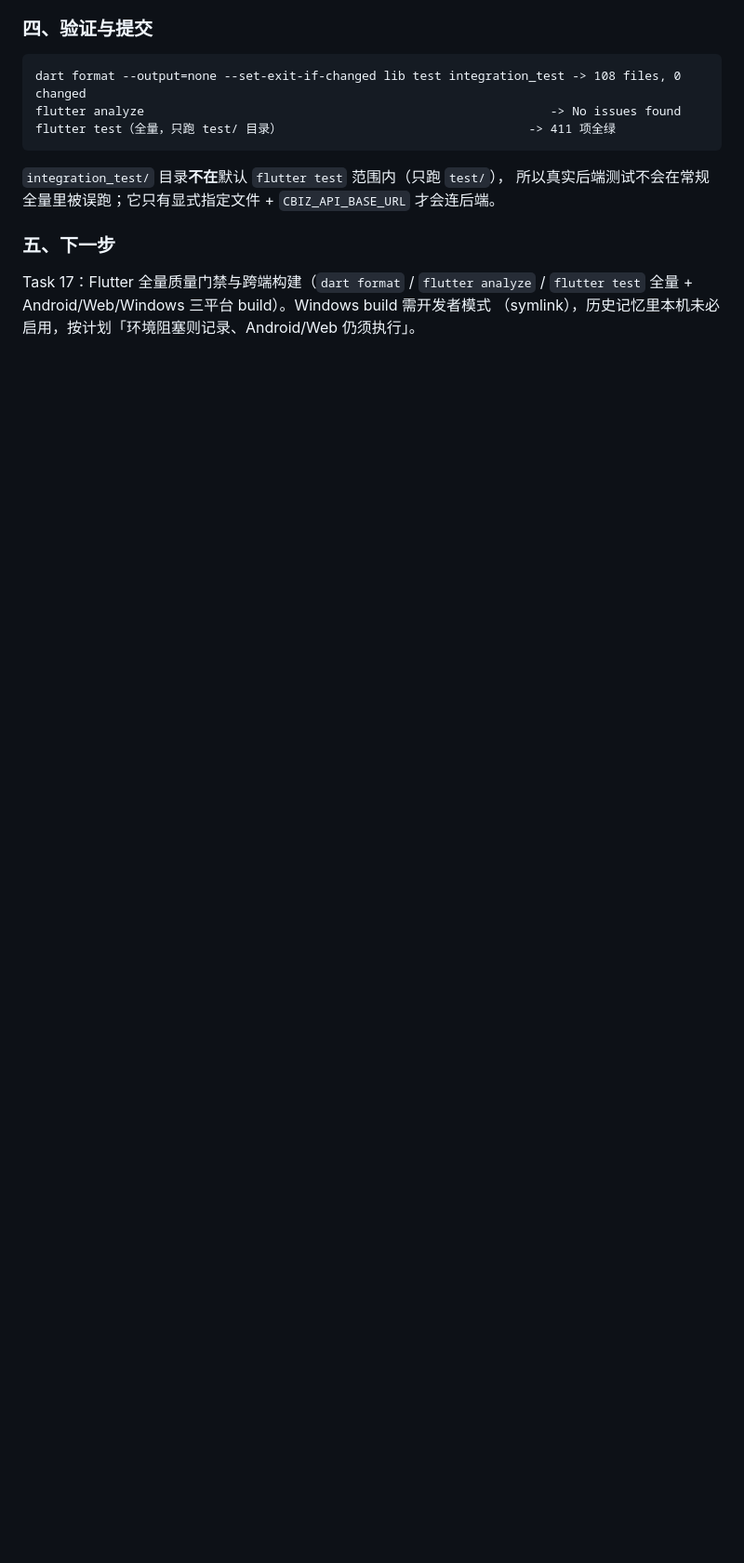
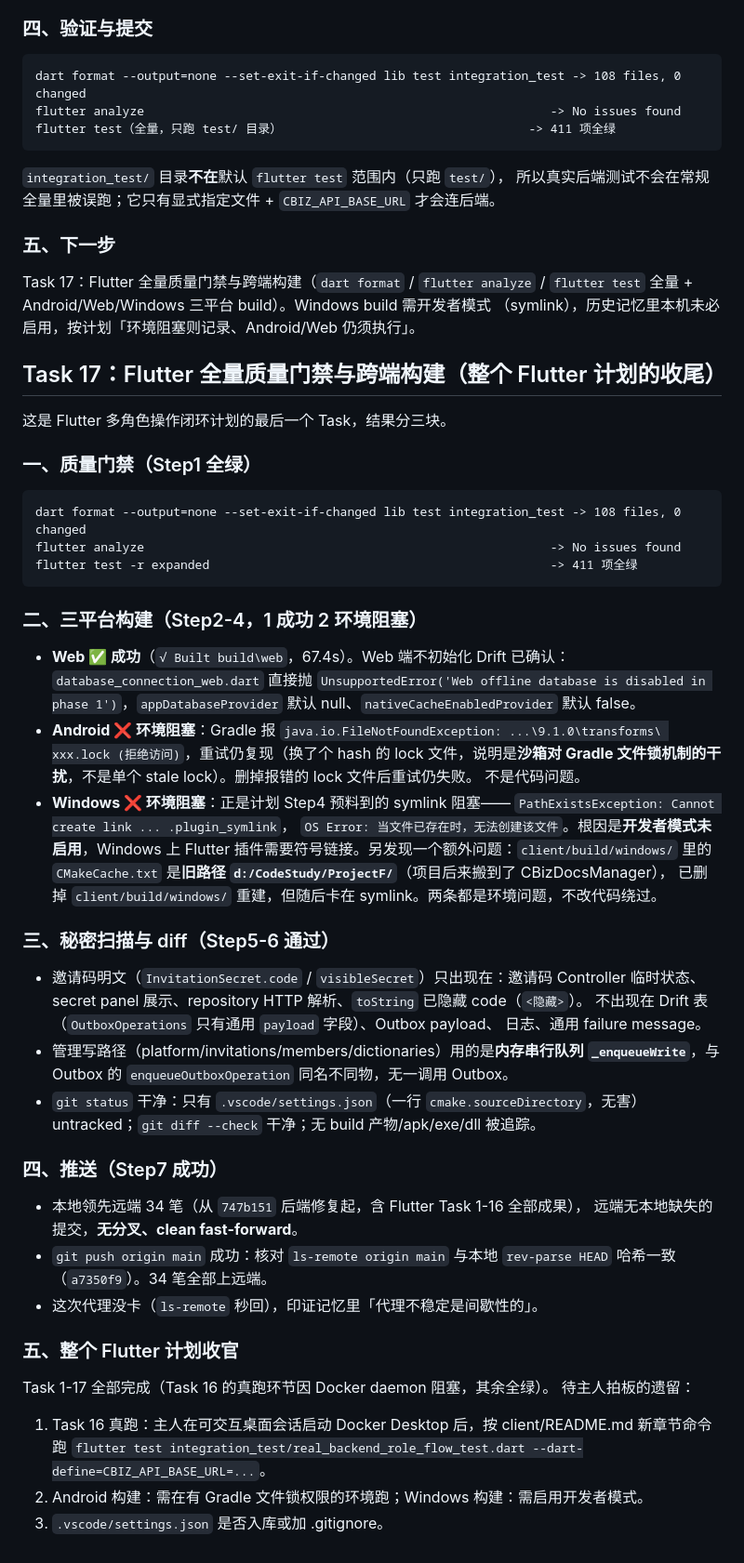
Before and after one commit to Claran309/CBizManager, a Markdown page: .workbuddy/memory/2026-09-24.md, the part around the change. Shown at 93% size. Drawn GitHub-style; blank space fills up the shorter version.

Commit message:
docs(memory): 记录 Task 17 门禁、跨端构建阻塞与推送成功
今日日志补 Task 17 全段（Flutter 计划收官），长期笔记补三条跨端构建环境阻塞。

关键结论：
- 质量门禁全绿：format 108 文件 0 changed / analyze No issues / test 411 项。
- 三平台构建：Web ✅ 成功（不初始化 Drift 已确认）；Android ❌ Gradle 文件锁被沙箱
  拒绝；Windows ❌ plugin symlink（开发者模式未启用）+ CMakeCache 残留旧路径 ProjectF。
- 秘密扫描通过：邀请码明文只在 Controller 临时状态/面板/repository，toString 已隐藏，
  不出现在 Drift 表/Outbox/日志/通用 failure message；管理写路径是内存串行队列，非 Outbox。
- 推送成功：本地领先远端 34 笔、无分叉，git push origin main 后 ls-remote 哈希与本地一致。

````diff
--- a/.workbuddy/memory/2026-09-24.md
+++ b/.workbuddy/memory/2026-09-24.md
@@ -1404,3 +1404,61 @@ flutter test（全量，只跑 test/ 目录）
 Task 17：Flutter 全量质量门禁与跨端构建（`dart format` / `flutter analyze` /
 `flutter test` 全量 + Android/Web/Windows 三平台 build）。Windows build 需开发者模式
 （symlink），历史记忆里本机未必启用，按计划「环境阻塞则记录、Android/Web 仍须执行」。
+
+## Task 17：Flutter 全量质量门禁与跨端构建（整个 Flutter 计划的收尾）
+
+这是 Flutter 多角色操作闭环计划的最后一个 Task，结果分三块。
+
+### 一、质量门禁（Step1 全绿）
+
+```
+dart format --output=none --set-exit-if-changed lib test integration_test -> 108 files, 0 changed
+flutter analyze                                                        -> No issues found
+flutter test -r expanded                                               -> 411 项全绿
+```
+
+### 二、三平台构建（Step2-4，1 成功 2 环境阻塞）
+
+- **Web ✅ 成功**（`√ Built build\web`，67.4s）。Web 端不初始化 Drift 已确认：
+  `database_connection_web.dart` 直接抛 `UnsupportedError('Web offline database is
+  disabled in phase 1')`，`appDatabaseProvider` 默认 null、`nativeCacheEnabledProvider`
+  默认 false。
+- **Android ❌ 环境阻塞**：Gradle 报 `java.io.FileNotFoundException: ...\9.1.0\transforms\
+  xxx.lock (拒绝访问)`，重试仍复现（换了个 hash 的 lock 文件，说明是**沙箱对 Gradle
+  文件锁机制的干扰**，不是单个 stale lock）。删掉报错的 lock 文件后重试仍失败。
+  不是代码问题。
+- **Windows ❌ 环境阻塞**：正是计划 Step4 预料到的 symlink 阻塞——
+  `PathExistsException: Cannot create link ... .plugin_symlink`，
+  `OS Error: 当文件已存在时，无法创建该文件`。根因是**开发者模式未启用**，Windows 上
+  Flutter 插件需要符号链接。另发现一个额外问题：`client/build/windows/` 里的
+  `CMakeCache.txt` 是**旧路径 `d:/CodeStudy/ProjectF/`**（项目后来搬到了 CBizDocsManager），
+  已删掉 `client/build/windows/` 重建，但随后卡在 symlink。两条都是环境问题，不改代码绕过。
+
+### 三、秘密扫描与 diff（Step5-6 通过）
+
+- 邀请码明文（`InvitationSecret.code` / `visibleSecret`）只出现在：邀请码 Controller
+  临时状态、secret panel 展示、repository HTTP 解析、`toString` 已隐藏 code（`<隐藏>`）。
+  不出现在 Drift 表（`OutboxOperations` 只有通用 `payload` 字段）、Outbox payload、
+  日志、通用 failure message。
+- 管理写路径（platform/invitations/members/dictionaries）用的是**内存串行队列
+  `_enqueueWrite`**，与 Outbox 的 `enqueueOutboxOperation` 同名不同物，无一调用 Outbox。
+- `git status` 干净：只有 `.vscode/settings.json`（一行 `cmake.sourceDirectory`，无害）
+  untracked；`git diff --check` 干净；无 build 产物/apk/exe/dll 被追踪。
+
+### 四、推送（Step7 成功）
+
+- 本地领先远端 34 笔（从 `747b151` 后端修复起，含 Flutter Task 1-16 全部成果），
+  远端无本地缺失的提交，**无分叉、clean fast-forward**。
+- `git push origin main` 成功：核对 `ls-remote origin main` 与本地 `rev-parse HEAD`
+  哈希一致（`a7350f9`）。34 笔全部上远端。
+- 这次代理没卡（`ls-remote` 秒回），印证记忆里「代理不稳定是间歇性的」。
+
+### 五、整个 Flutter 计划收官
+
+Task 1-17 全部完成（Task 16 的真跑环节因 Docker daemon 阻塞，其余全绿）。
+待主人拍板的遗留：
+1. Task 16 真跑：主人在可交互桌面会话启动 Docker Desktop 后，按 client/README.md
+   新章节命令跑 `flutter test integration_test/real_backend_role_flow_test.dart
+   --dart-define=CBIZ_API_BASE_URL=...`。
+2. Android 构建：需在有 Gradle 文件锁权限的环境跑；Windows 构建：需启用开发者模式。
+3. `.vscode/settings.json` 是否入库或加 .gitignore。
````
Also changed, not shown: .workbuddy/memory/MEMORY.md (+10 -0 lines).
